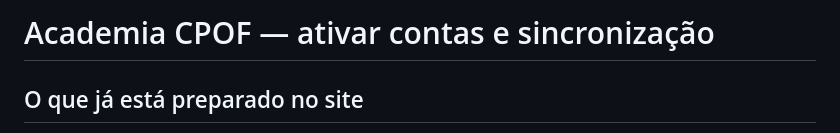
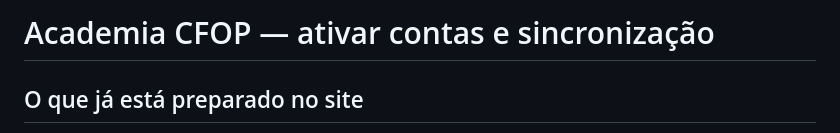
Before and after one commit to AllanGhabriell/metodocpof, a Markdown page: docs/CONFIGURAR-SUPABASE.md, the part around the change. GitHub-like rendering.

Commit message:
docs: fix Academia CFOP naming while preserving legacy configuration keys

```diff
--- a/docs/CONFIGURAR-SUPABASE.md
+++ b/docs/CONFIGURAR-SUPABASE.md
@@ -1,4 +1,4 @@
-# Academia CPOF — ativar contas e sincronização
+# Academia CFOP — ativar contas e sincronização
 
 ## O que já está preparado no site
 
```
